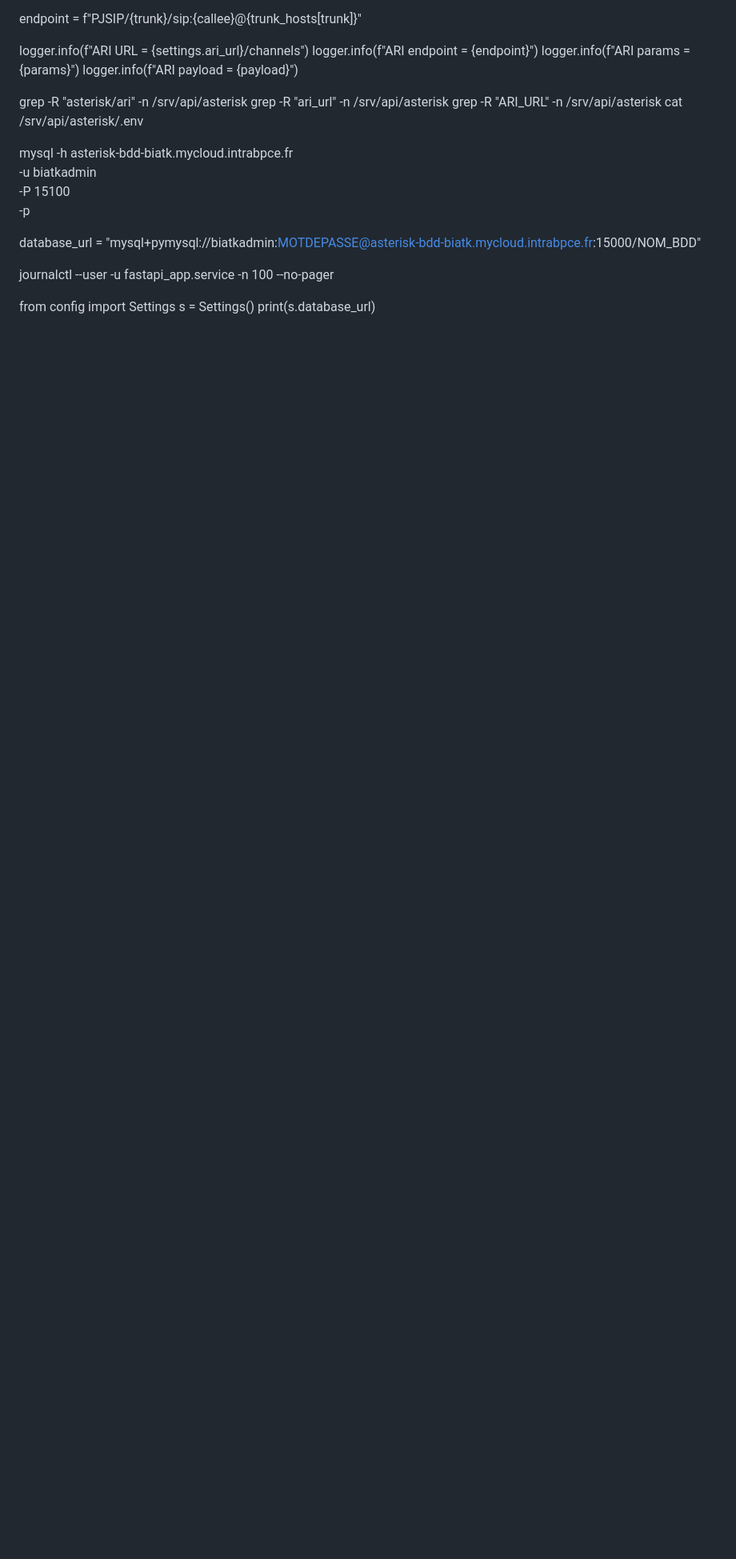
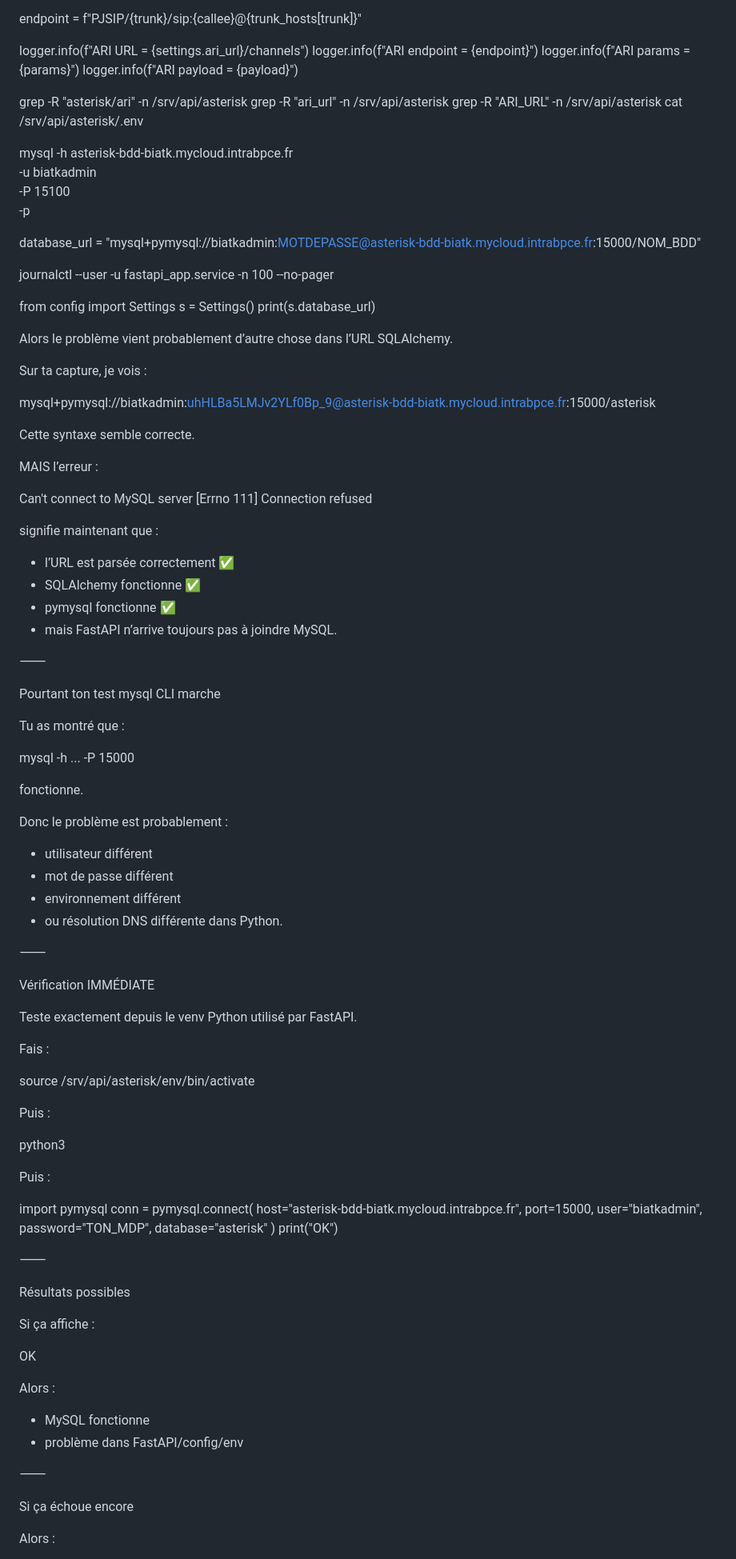
Before and after one commit to DrdreySeyon/monitoring-call, a Markdown page: README.md, the part around one of its changes. Shown at 80% size. GitHub-like rendering; blank space fills up the shorter version.

```diff
--- a/README.md
+++ b/README.md
@@ -124,3 +124,89 @@ journalctl --user -u fastapi_app.service -n 100 --no-pager
 from config import Settings
 s = Settings()
 print(s.database_url)
+
+
+
+
+Alors le problème vient probablement d’autre chose dans l’URL SQLAlchemy.
+
+Sur ta capture, je vois :
+
+mysql+pymysql://biatkadmin:uhHLBa5LMJv2YLf0Bp_9@asterisk-bdd-biatk.mycloud.intrabpce.fr:15000/asterisk
+
+Cette syntaxe semble correcte.
+
+MAIS l’erreur :
+
+Can't connect to MySQL server
+[Errno 111] Connection refused
+
+signifie maintenant que :
+
+* l’URL est parsée correctement ✅
+* SQLAlchemy fonctionne ✅
+* pymysql fonctionne ✅
+* mais FastAPI n’arrive toujours pas à joindre MySQL.
+
+⸻
+
+Pourtant ton test mysql CLI marche
+
+Tu as montré que :
+
+mysql -h ... -P 15000
+
+fonctionne.
+
+Donc le problème est probablement :
+
+* utilisateur différent
+* mot de passe différent
+* environnement différent
+* ou résolution DNS différente dans Python.
+
+⸻
+
+Vérification IMMÉDIATE
+
+Teste exactement depuis le venv Python utilisé par FastAPI.
+
+Fais :
+
+source /srv/api/asterisk/env/bin/activate
+
+Puis :
+
+python3
+
+Puis :
+
+import pymysql
+conn = pymysql.connect(
+    host="asterisk-bdd-biatk.mycloud.intrabpce.fr",
+    port=15000,
+    user="biatkadmin",
+    password="TON_MDP",
+    database="asterisk"
+)
+print("OK")
+
+⸻
+
+Résultats possibles
+
+Si ça affiche :
+
+OK
+
+Alors :
+
+* MySQL fonctionne
+* problème dans FastAPI/config/env
+
+⸻
+
+Si ça échoue encore
+
+Alors :
+
```
Also changed, not shown: other parts of README.md (+48 -0 lines).
